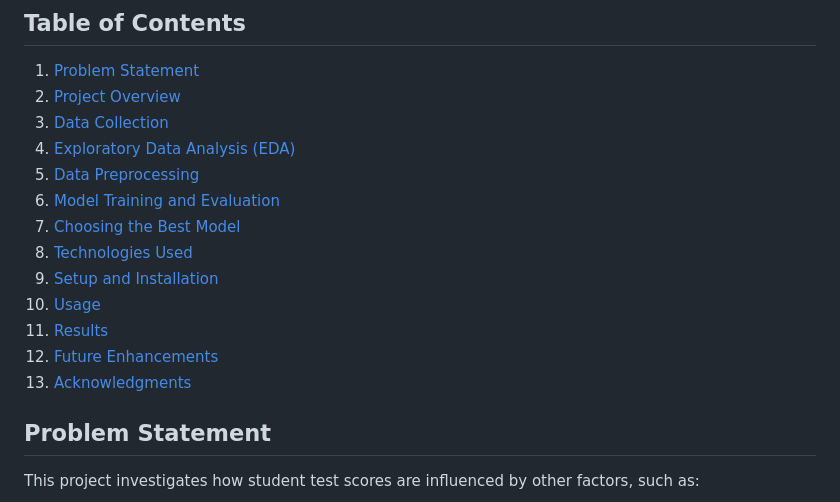
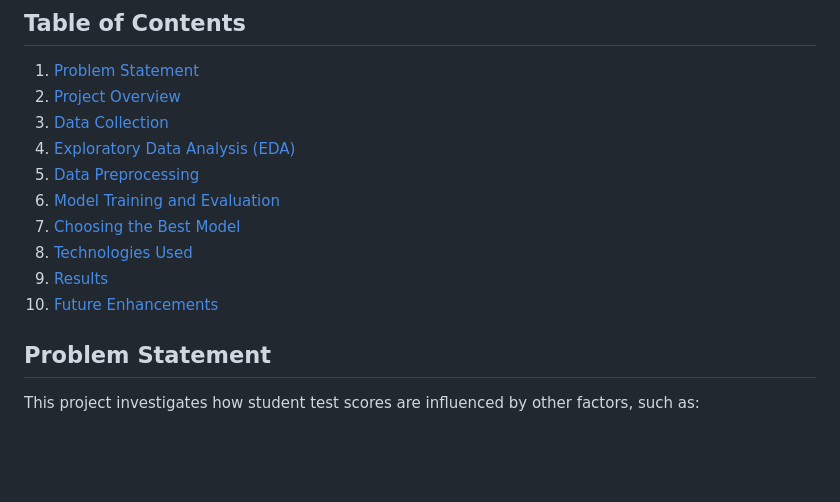
Before and after one commit to shahzadarahim/Student_Performance_Indicator, a Markdown page: README.md, the part around the change. GitHub-like rendering; blank space fills up the shorter version.

```diff
--- a/README.md
+++ b/README.md
@@ -6,16 +6,13 @@ This project aims to understand how various factors, such as gender, ethnicity,
 1. [Problem Statement](#problem-statement)
 2. [Project Overview](#project-overview)
 3. [Data Collection](#data-collection)
-5. [Exploratory Data Analysis (EDA)](#exploratory-data-analysis-eda)
-6. [Data Preprocessing](#data-preprocessing)
-7. [Model Training and Evaluation](#model-training-and-evaluation)
-8. [Choosing the Best Model](#choosing-the-best-model)
-9. [Technologies Used](#technologies-used)
-10. [Setup and Installation](#setup-and-installation)
-11. [Usage](#usage)
-12. [Results](#results)
-13. [Future Enhancements](#future-enhancements)
-14. [Acknowledgments](#acknowledgments)
+4. [Exploratory Data Analysis (EDA)](#exploratory-data-analysis-eda)
+5. [Data Preprocessing](#data-preprocessing)
+6. [Model Training and Evaluation](#model-training-and-evaluation)
+7. [Choosing the Best Model](#choosing-the-best-model)
+8. [Technologies Used](#technologies-used)
+9. [Results](#results)
+10. [Future Enhancements](#future-enhancements)
 
 ## Problem Statement
 
```
